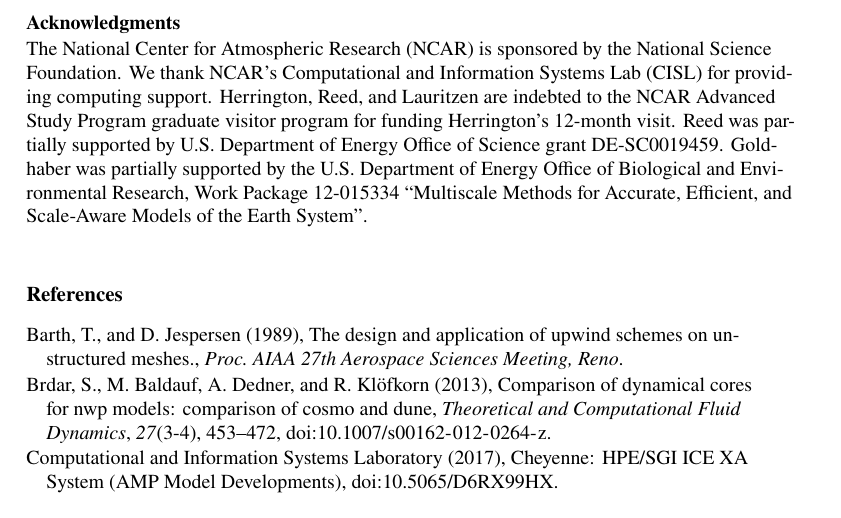
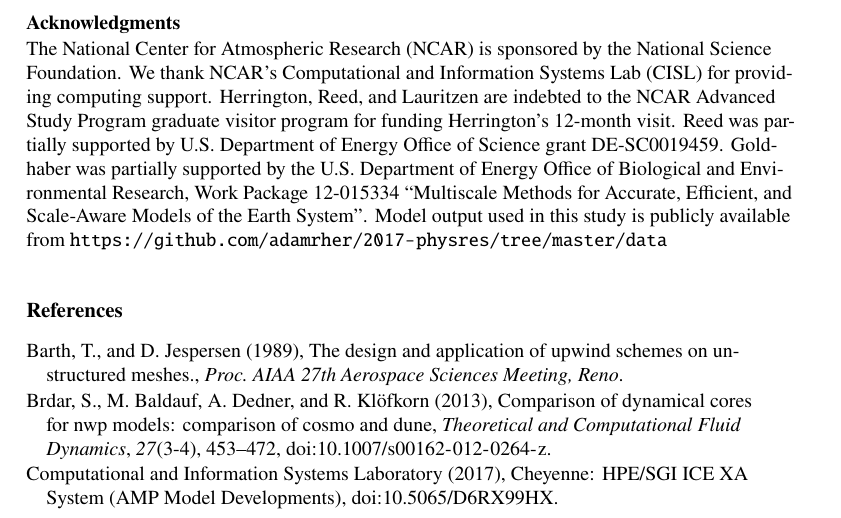
Before and after one commit to adamrher/2017-physres, a LaTeX document (physres.tex): part of page 25 of 28, cut so that both start at the same text. Compiled offline with pdfLaTeX.

Commit message:
acknowledgements

```diff
--- a/physres.tex
+++ b/physres.tex
@@ -688,7 +688,7 @@ The dotted lines in Figure~\ref{fig:loworder}b show the PDF of $\omega$ on the $
 % AGU does not normally allow dedications.
 
 \acknowledgments
-The National Center for Atmospheric Research (NCAR) is sponsored by the National Science Foundation.  We thank NCAR's Computational and Information Systems Lab (CISL) for providing computing support. Herrington, Reed, and Lauritzen are indebted to the NCAR Advanced Study Program graduate visitor program for funding Herrington’s 12-month visit. Reed was partially supported by U.S. Department of Energy Office of Science grant DE-SC0019459. Goldhaber was partially supported by the U.S. Department of Energy Office of Biological and Environmental Research, Work Package 12-015334 ``Multiscale Methods for Accurate, Efficient, and Scale-Aware Models of the Earth System''.
+The National Center for Atmospheric Research (NCAR) is sponsored by the National Science Foundation.  We thank NCAR's Computational and Information Systems Lab (CISL) for providing computing support. Herrington, Reed, and Lauritzen are indebted to the NCAR Advanced Study Program graduate visitor program for funding Herrington’s 12-month visit. Reed was partially supported by U.S. Department of Energy Office of Science grant DE-SC0019459. Goldhaber was partially supported by the U.S. Department of Energy Office of Biological and Environmental Research, Work Package 12-015334 ``Multiscale Methods for Accurate, Efficient, and Scale-Aware Models of the Earth System''. Model output used in this study is publicly available from \url{https://github.com/adamrher/2017-physres/tree/master/data}
 %% ------------------------------------------------------------------------ %%
 %% Citations
 
```
